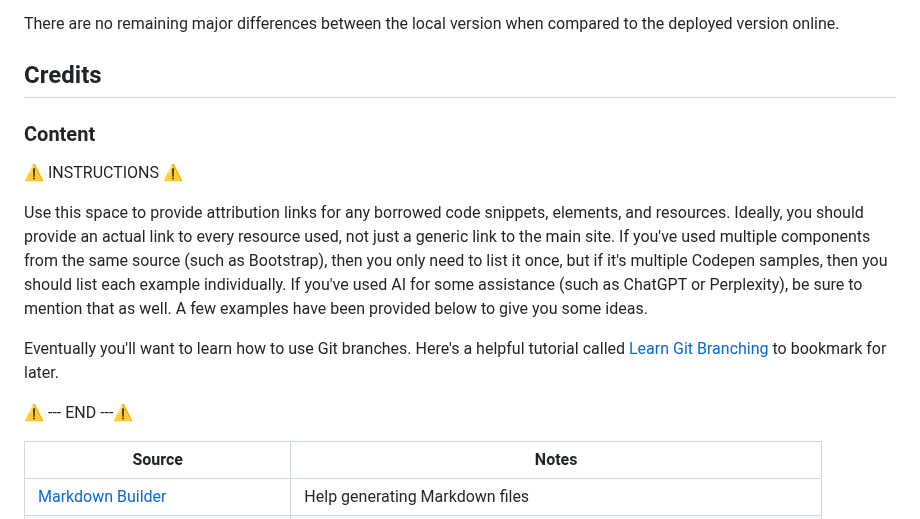
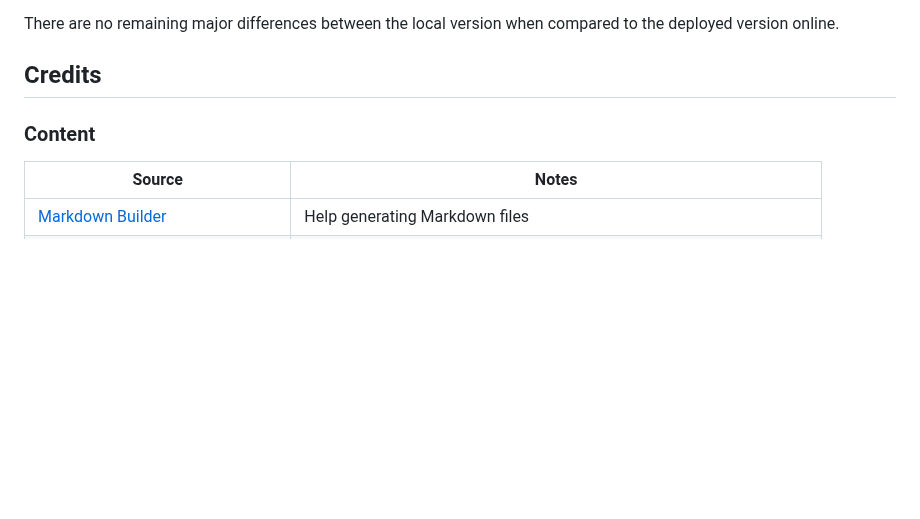
Before and after one commit to Louiseskinner01/project2-the-countdown, a Markdown page: README.md, the part around one of its changes. Drawn GitHub-style; blank space fills up the shorter version.

```diff
--- a/README.md
+++ b/README.md
@@ -444,15 +440,8 @@ Use this space to discuss any differences between the local version you've devel
 There are no remaining major differences between the local version when compared to the deployed version online.
 
 ## Credits
+
 ### Content
-
-⚠️ INSTRUCTIONS ⚠️
-
-Use this space to provide attribution links for any borrowed code snippets, elements, and resources. Ideally, you should provide an actual link to every resource used, not just a generic link to the main site. If you've used multiple components from the same source (such as Bootstrap), then you only need to list it once, but if it's multiple Codepen samples, then you should list each example individually. If you've used AI for some assistance (such as ChatGPT or Perplexity), be sure to mention that as well. A few examples have been provided below to give you some ideas.
-
-Eventually you'll want to learn how to use Git branches. Here's a helpful tutorial called [Learn Git Branching](https://learngitbranching.js.org) to bookmark for later.
-
-⚠️ --- END ---⚠️
 
 | Source | Notes |
 | --- | --- |
```
Also changed, not shown: other parts of README.md (+6 -10 lines).
